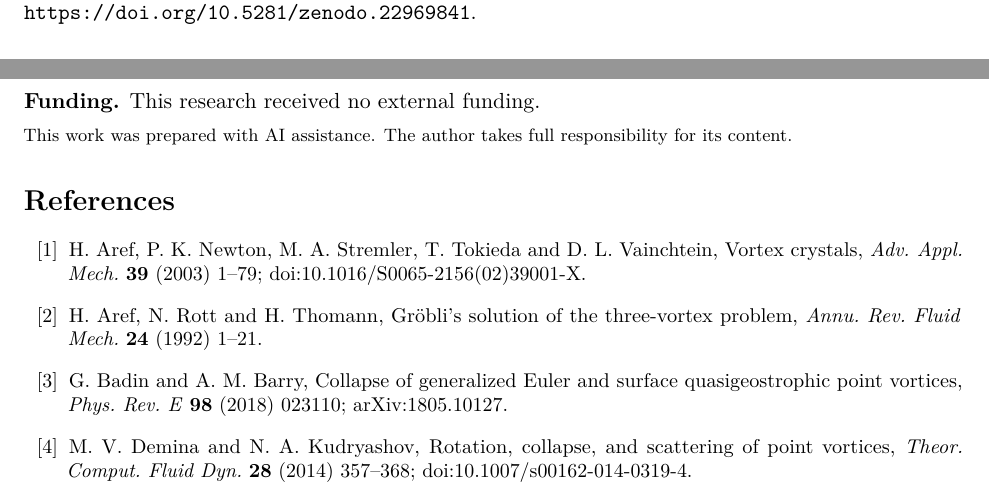
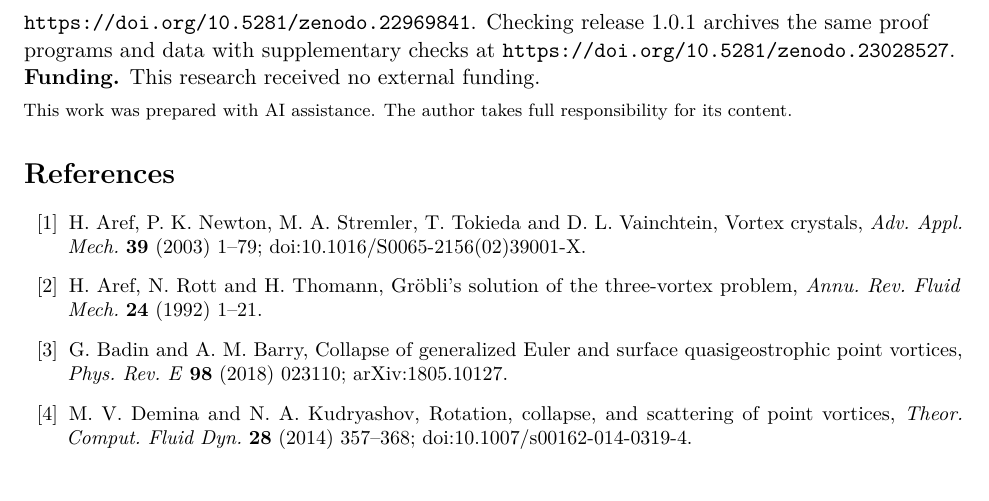
Before and after one commit to ChaseHendrick/collapse-without-rotation, a LaTeX paper (paper/collapse-without-rotation.tex): two parts of pages 23 and 24 of 24 before the commit and part of page 24 of 24 after it, the two joined at a grey line, cut at the place of the change. Compiled offline with pdfLaTeX.

Commit message:
Update the paper, its programs and their output from GENChase

```diff
--- a/paper/collapse-without-rotation.tex
+++ b/paper/collapse-without-rotation.tex
@@ -569,7 +569,7 @@ The continuum model of Section~\ref{sec:continuum} is a vortex sheet with two po
 \end{enumerate}
 
 \medskip
-{\raggedright\noindent\textbf{Data availability.} The programs \texttt{verify\_\allowbreak cluster\_\allowbreak identities.py}, \texttt{verify\_\allowbreak cluster\_\allowbreak remainders.py}, \texttt{verify\_\allowbreak cluster\_\allowbreak collapses.py}, \texttt{verify\_\allowbreak triple\_\allowbreak branch.py}, \texttt{verify\_\allowbreak sharpness\_\allowbreak all\_\allowbreak n.py}, \texttt{verify\_\allowbreak cluster\_\allowbreak stored.py}, \texttt{verify\_\allowbreak phase\_\allowbreak diagram.py}, \texttt{verify\_\allowbreak family\_\allowbreak structure.py}, \texttt{verify\_\allowbreak stability.py} and \texttt{verify\_\allowbreak continuum\_\allowbreak limit.py}, with the modules \texttt{collapse\_\allowbreak core.py}, \texttt{continuum\_\allowbreak model.py} and \texttt{continuum\_\allowbreak arb.py}, and \texttt{plot\_\allowbreak phase\_\allowbreak diagram.py}, used for Figure~\ref{fig:phase}, and their output and inputs are in the repository \url{https://github.com/ChaseHendrick/collapse-without-rotation}: the programs in \texttt{code/}, their inputs and output in \texttt{data/}, and the figure in \texttt{paper/figures/}. Release v1.0.0 of that repository, which holds the programs and data of this version of the paper, is archived at Zenodo, \url{https://doi.org/10.5281/zenodo.22969841}.\par}
+{\raggedright\noindent\textbf{Data availability.} The programs \texttt{verify\_\allowbreak cluster\_\allowbreak identities.py}, \texttt{verify\_\allowbreak cluster\_\allowbreak remainders.py}, \texttt{verify\_\allowbreak cluster\_\allowbreak collapses.py}, \texttt{verify\_\allowbreak triple\_\allowbreak branch.py}, \texttt{verify\_\allowbreak sharpness\_\allowbreak all\_\allowbreak n.py}, \texttt{verify\_\allowbreak cluster\_\allowbreak stored.py}, \texttt{verify\_\allowbreak phase\_\allowbreak diagram.py}, \texttt{verify\_\allowbreak family\_\allowbreak structure.py}, \texttt{verify\_\allowbreak stability.py} and \texttt{verify\_\allowbreak continuum\_\allowbreak limit.py}, with the modules \texttt{collapse\_\allowbreak core.py}, \texttt{continuum\_\allowbreak model.py} and \texttt{continuum\_\allowbreak arb.py}, and \texttt{plot\_\allowbreak phase\_\allowbreak diagram.py}, used for Figure~\ref{fig:phase}, and their output and inputs are in the repository \url{https://github.com/ChaseHendrick/collapse-without-rotation}: the programs in \texttt{code/}, their inputs and output in \texttt{data/}, and the figure in \texttt{paper/figures/}. Release v1.0.0 of that repository, which holds the programs and data of this version of the paper, is archived at Zenodo, \url{https://doi.org/10.5281/zenodo.22969841}. Checking release 1.0.1 archives the same proof programs and data with supplementary checks at \url{https://doi.org/10.5281/zenodo.23028527}.\par}
 
 \noindent\textbf{Funding.} This research received no external funding.
 
```
Also changed, not shown: RELEASES.md (+4 -0 lines), README.md, paper/collapse-without-rotation.pdf, 2 other files.
